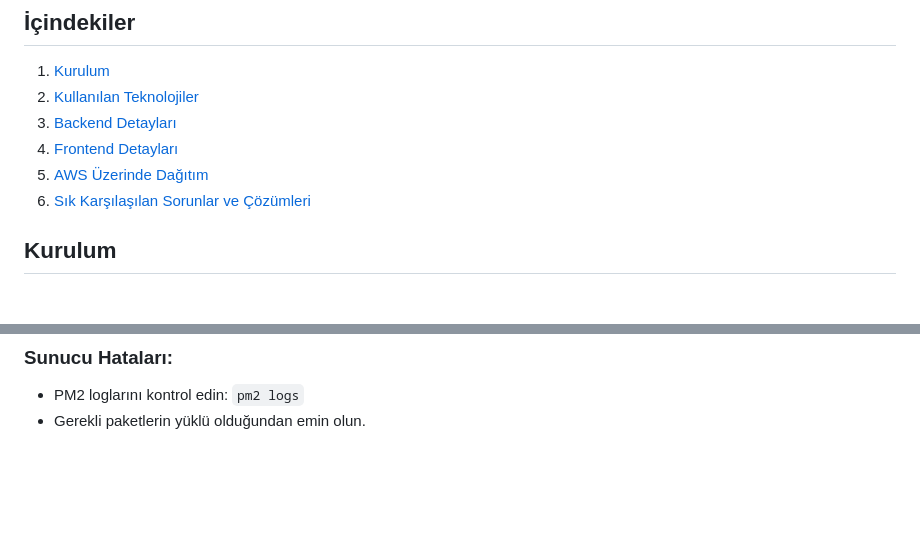
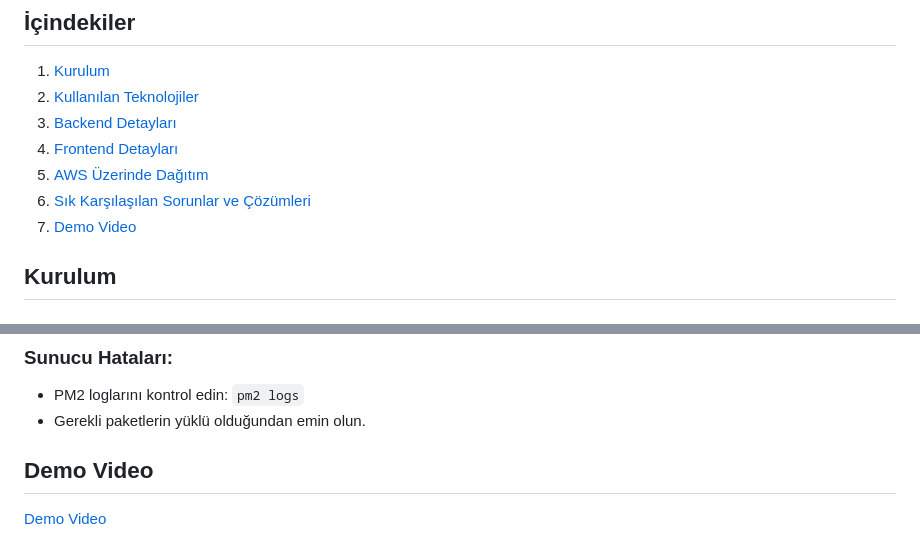
Before and after one commit to umutkarakas34/Realtime-Chat-Unity-Backend, a Markdown page: readme.md, 2 parts joined by grey strips. GitHub-like rendering; blank space fills up the shorter version.

```diff
--- a/readme.md
+++ b/readme.md
@@ -12,6 +12,7 @@ Bu proje, Unity tabanlı bir gerçek zamanlı sohbet uygulaması için backend v
 4. [Frontend Detayları](#frontend-detayları)
 5. [AWS Üzerinde Dağıtım](#aws-üzerinde-dağıtım)
 6. [Sık Karşılaşılan Sorunlar ve Çözümleri](#sık-karşılaşılan-sorunlar-ve-çözümleri)
+7. [Demo Video](#demo-video)
 
 ## Kurulum
 
@@ -189,3 +190,8 @@ Yukarıdaki adımları izleyerek backend'i çalıştırın.
 
 - PM2 loglarını kontrol edin: `pm2 logs`
 - Gerekli paketlerin yüklü olduğundan emin olun.
+
+
+## Demo Video
+
+[Demo Video](Demo/demo.mp4)
```
